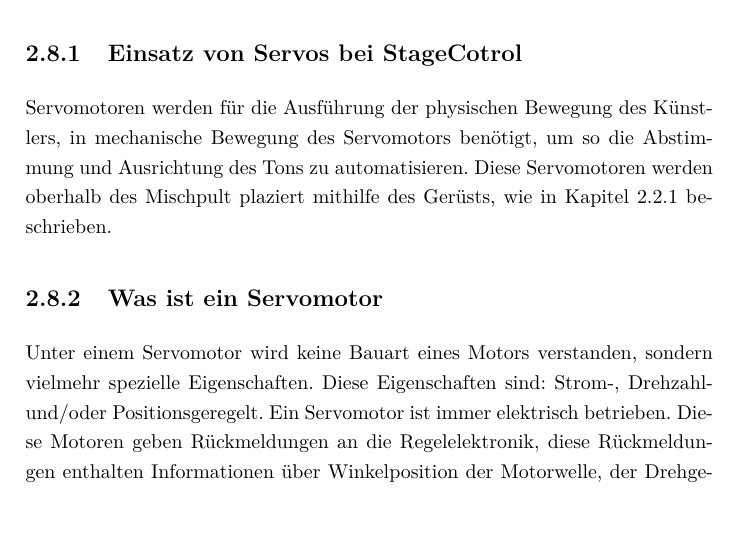
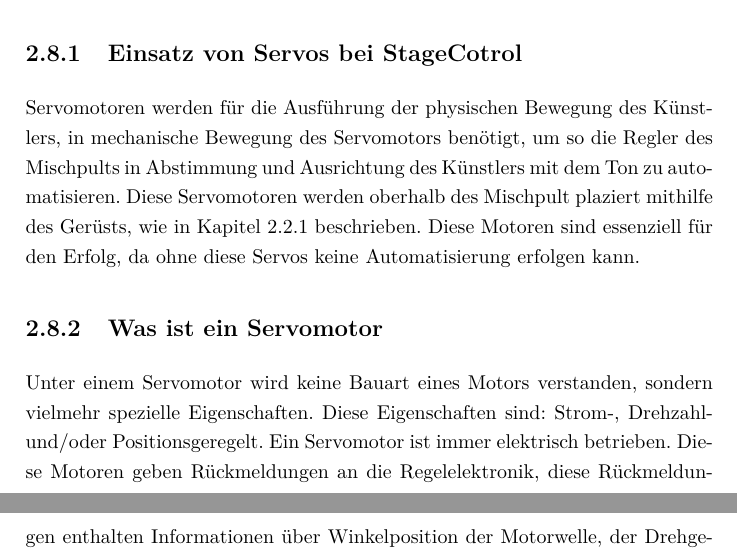
Before and after one commit to Diplomarbeit-StageControl/diplo-thesis, a LaTeX thesis (DA.tex, which reads doku.tex): part of page 29 of 36 before the commit and two parts of pages 29 and 30 of 36 after it, the two joined at a grey line, cut so that both start at the same text. Compiled offline with pdfLaTeX.

Commit message:
small adjustments to Servos

```diff
--- a/doku.tex
+++ b/doku.tex
@@ -389,7 +389,7 @@
 
 \section{Servomotoren}
 \subsection{Einsatz von Servos bei StageCotrol}
-Servomotoren werden für die Ausführung der physischen Bewegung des Künstlers, in mechanische Bewegung des Servomotors benötigt, um so die Abstimmung und Ausrichtung des Tons zu automatisieren. Diese Servomotoren werden oberhalb des Mischpult plaziert mithilfe des Gerüsts, wie in Kapitel 2.2.1 beschrieben.
+Servomotoren werden für die Ausführung der physischen Bewegung des Künstlers, in mechanische Bewegung des Servomotors benötigt, um so die Regler des Mischpults in Abstimmung und Ausrichtung des Künstlers mit dem Ton zu automatisieren. Diese Servomotoren werden oberhalb des Mischpult plaziert mithilfe des Gerüsts, wie in Kapitel 2.2.1 beschrieben. Diese Motoren sind essenziell für den Erfolg, da ohne diese Servos keine Automatisierung erfolgen kann.
 
 \subsection{Was ist ein Servomotor}
 Unter einem Servomotor wird keine Bauart eines Motors verstanden, sondern vielmehr spezielle Eigenschaften. Diese Eigenschaften sind: Strom-, Drehzahl- und/oder Positionsgeregelt. Ein Servomotor ist immer elektrisch betrieben. Diese Motoren geben Rückmeldungen an die Regelelektronik, diese Rückmeldungen enthalten Informationen über Winkelposition der Motorwelle, der Drehgeschwindigkeit und der Beschleunigung. Die Regelelektronik kann anhand dieser zurückgemeldeten Daten wieder die Daten der Sollparameter an den Motor schicken, die zuvor eingegeben wurden. \\
```
